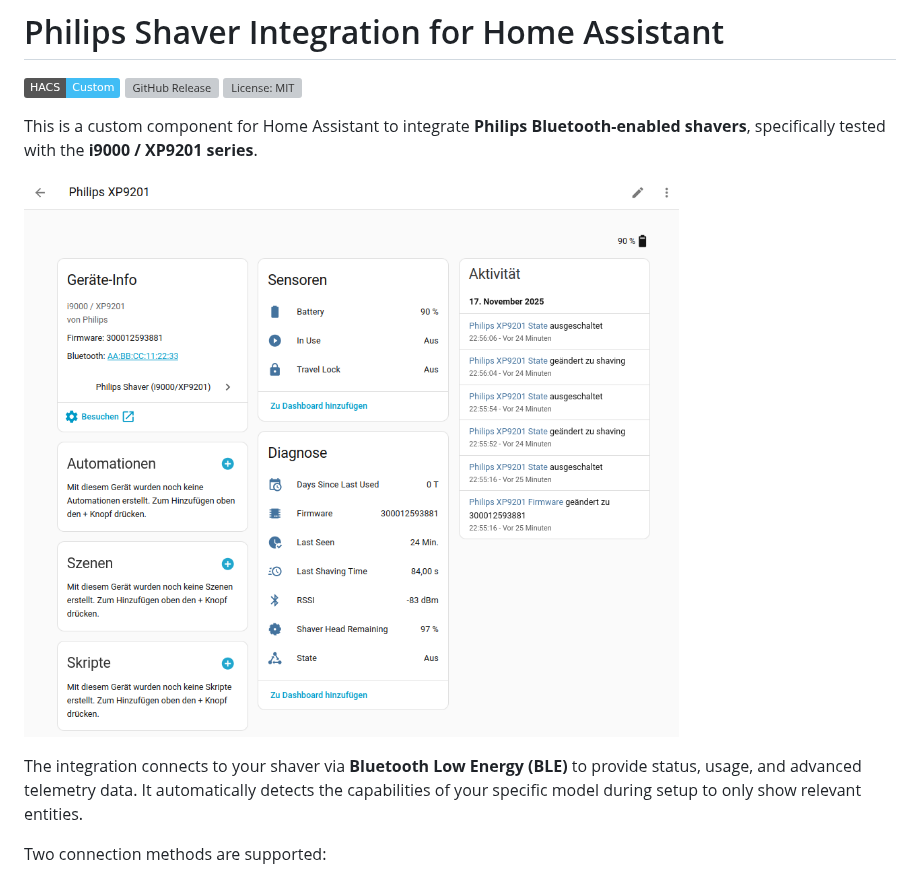
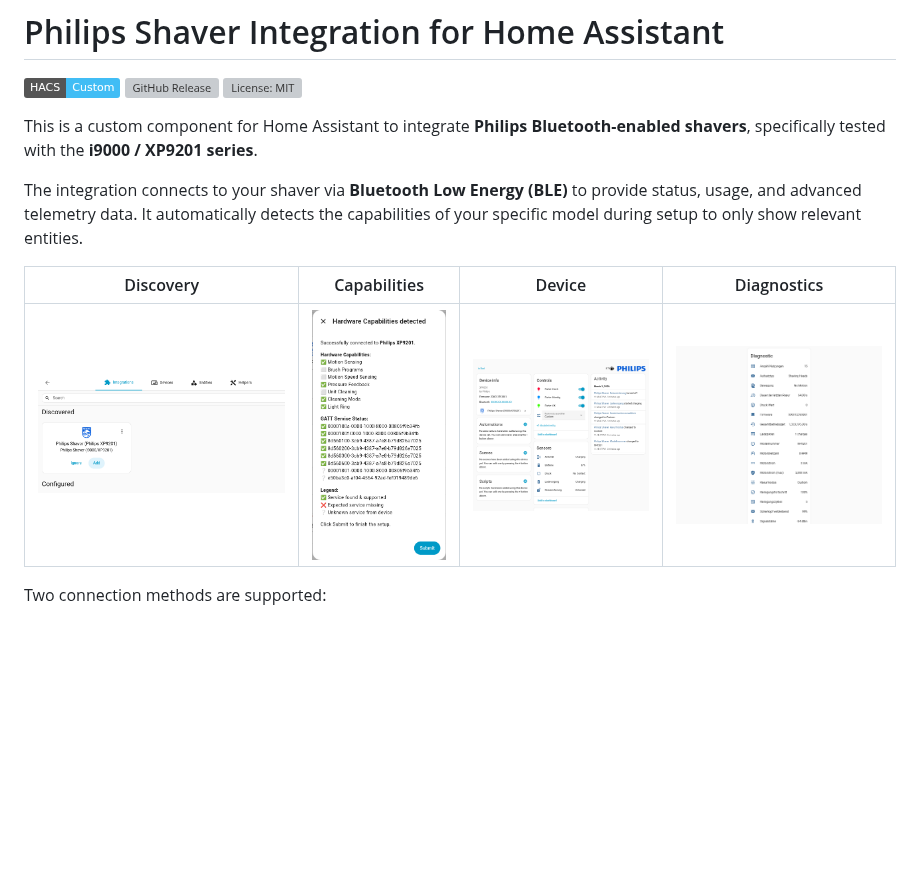
Before and after one commit to mtheli/philips_shaver, a Markdown page: README.md, the part around the change. Drawn GitHub-style; pictures changed too: images/capabilities.png (added), images/device.png (added), images/diagnostic.png (added); badges without logos; blank space fills up the shorter version; grey boxes are pictures that could not be loaded.

Commit message:
*) Update README screenshots: discovery, capabilities, device, diagnostics

```diff
--- a/README.md
+++ b/README.md
@@ -6,9 +6,11 @@
 
 This is a custom component for Home Assistant to integrate **Philips Bluetooth-enabled shavers**, specifically tested with the **i9000 / XP9201 series**.
 
-![Screenshot of the device inHA](./images/screenshot.png)
+The integration connects to your shaver via **Bluetooth Low Energy (BLE)** to provide status, usage, and advanced telemetry data. It automatically detects the capabilities of your specific model during setup to only show relevant entities.
 
-The integration connects to your shaver via **Bluetooth Low Energy (BLE)** to provide status, usage, and advanced telemetry data. It automatically detects the capabilities of your specific model during setup to only show relevant entities.
+| Discovery | Capabilities | Device | Diagnostics |
+| :---: | :---: | :---: | :---: |
+| ![Discovery](./images/discovery.png) | ![Capabilities](./images/capabilities.png) | ![Device](./images/device.png) | ![Diagnostics](./images/diagnostic.png) |
 
 Two connection methods are supported:
 
```
